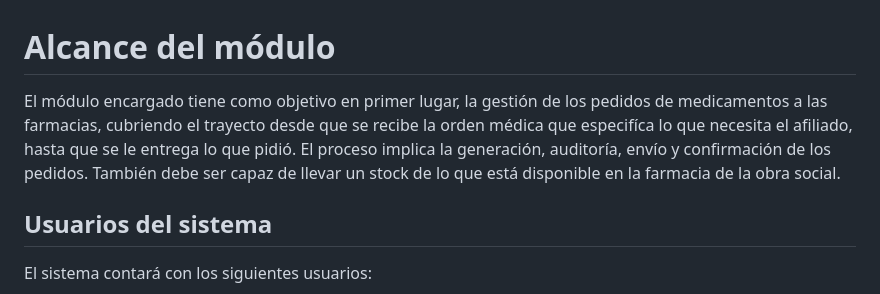
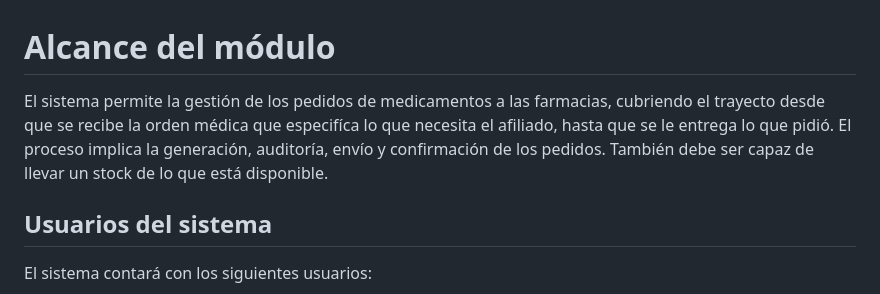
Before and after one commit to Wieworki/pharmacyAdministration, a Markdown page: README.md, the part around the change. Drawn GitHub-style.

```diff
--- a/README.md
+++ b/README.md
@@ -1,8 +1,8 @@
 # Alcance del módulo
 
-El módulo encargado tiene como objetivo en primer lugar, la gestión de los pedidos de medicamentos a las farmacias, cubriendo el trayecto desde que se recibe la orden médica que especifíca
+El sistema permite la gestión de los pedidos de medicamentos a las farmacias, cubriendo el trayecto desde que se recibe la orden médica que especifíca
 lo que necesita el afiliado, hasta que se le entrega lo que pidió. El proceso implica la generación, auditoría, envío y confirmación de los pedidos.
-También debe ser capaz de llevar un stock de lo que está disponible en la farmacia de la obra social.
+También debe ser capaz de llevar un stock de lo que está disponible.
 
 ## Usuarios del sistema
 
```
